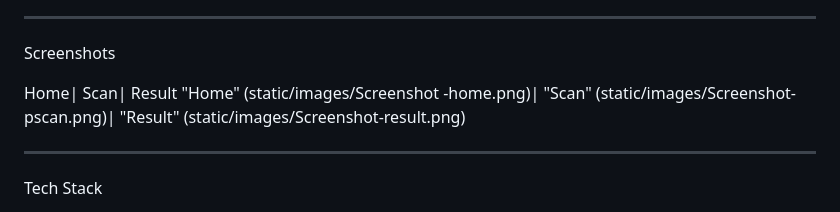
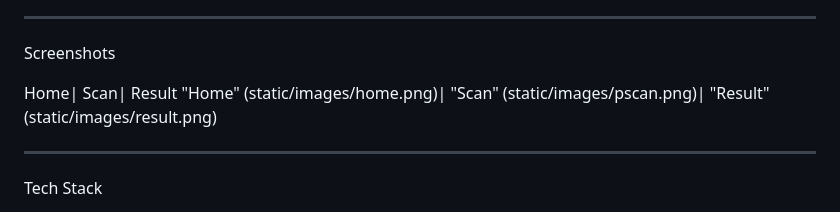
Before and after one commit to santosh6672/nutriscan-AI, a Markdown page: readme.md, the part around the change. Rendered like a GitHub page.

Commit message:
Fix screenshot paths in README
Updated screenshot paths in the README file.

```diff
--- a/readme.md
+++ b/readme.md
@@ -40,7 +40,7 @@ NutriScan AI bridges that gap by combining:
 Screenshots
 
 Home| Scan| Result
-"Home" (static/images/Screenshot -home.png)| "Scan" (static/images/Screenshot-pscan.png)| "Result" (static/images/Screenshot-result.png)
+"Home" (static/images/home.png)| "Scan" (static/images/pscan.png)| "Result" (static/images/result.png)
 
 ---
 
```
